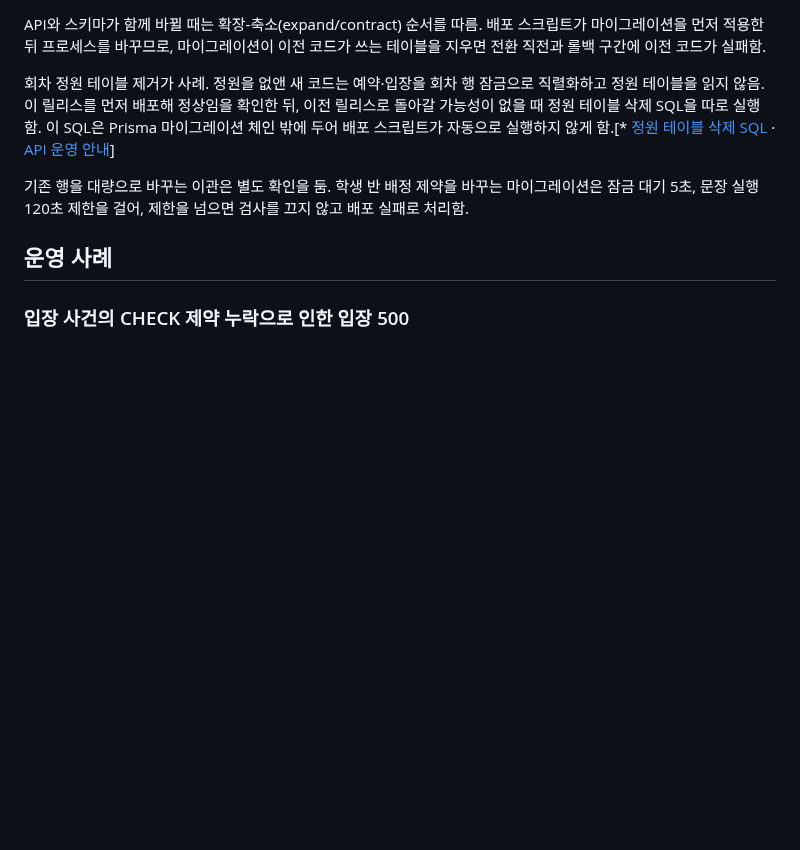
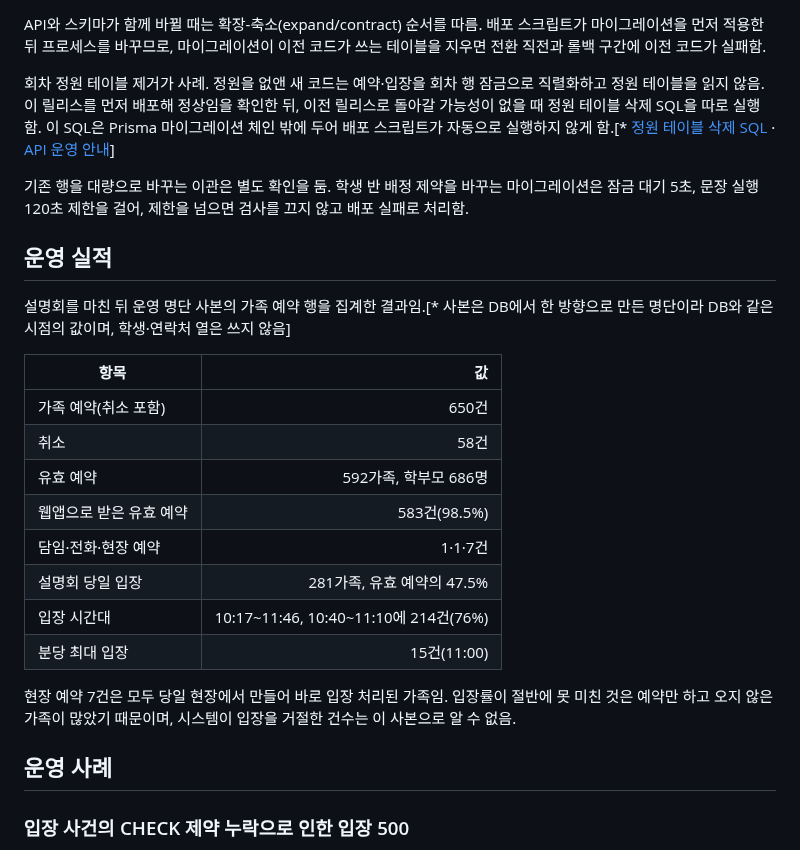
Before and after one commit to gjaku1031/ken-blog, a Markdown page: content/posts/doc-5fe55659-a943-4c64-aed1-481462f32c56.md, the part around the change. Drawn GitHub-style; blank space fills up the shorter version.

Commit message:
docs: add npr operational results and device mockup screenshot
Co-Authored-By: Claude Opus 5.5 <noreply@anthropic.com>

```diff
--- a/content/posts/doc-5fe55659-a943-4c64-aed1-481462f32c56.md
+++ b/content/posts/doc-5fe55659-a943-4c64-aed1-481462f32c56.md
@@ -52,6 +52,23 @@ API와 스키마가 함께 바뀔 때는 확장-축소(expand/contract) 순서
 회차 정원 테이블 제거가 사례. 정원을 없앤 새 코드는 예약·입장을 회차 행 잠금으로 직렬화하고 정원 테이블을 읽지 않음. 이 릴리스를 먼저 배포해 정상임을 확인한 뒤, 이전 릴리스로 돌아갈 가능성이 없을 때 정원 테이블 삭제 SQL을 따로 실행함. 이 SQL은 Prisma 마이그레이션 체인 밖에 두어 배포 스크립트가 자동으로 실행하지 않게 함.[* [정원 테이블 삭제 SQL](https://github.com/gjaku1031/npr-seminar/blob/2876cd9/ops/pve-release/migrations/post-capacity-code-cutover.sql) · [API 운영 안내](https://github.com/gjaku1031/npr-seminar/blob/2876cd9/apps/api/README.md)]
 
 기존 행을 대량으로 바꾸는 이관은 별도 확인을 둠. 학생 반 배정 제약을 바꾸는 마이그레이션은 잠금 대기 5초, 문장 실행 120초 제한을 걸어, 제한을 넘으면 검사를 끄지 않고 배포 실패로 처리함.
+
+## 운영 실적
+
+설명회를 마친 뒤 운영 명단 사본의 가족 예약 행을 집계한 결과임.[* 사본은 DB에서 한 방향으로 만든 명단이라 DB와 같은 시점의 값이며, 학생·연락처 열은 쓰지 않음]
+
+| 항목 | 값 |
+| --- | ---: |
+| 가족 예약(취소 포함) | 650건 |
+| 취소 | 58건 |
+| 유효 예약 | 592가족, 학부모 686명 |
+| 웹앱으로 받은 유효 예약 | 583건(98.5%) |
+| 담임·전화·현장 예약 | 1·1·7건 |
+| 설명회 당일 입장 | 281가족, 유효 예약의 47.5% |
+| 입장 시간대 | 10:17~11:46, 10:40~11:10에 214건(76%) |
+| 분당 최대 입장 | 15건(11:00) |
+
+현장 예약 7건은 모두 당일 현장에서 만들어 바로 입장 처리된 가족임. 입장률이 절반에 못 미친 것은 예약만 하고 오지 않은 가족이 많았기 때문이며, 시스템이 입장을 거절한 건수는 이 사본으로 알 수 없음.
 
 ## 운영 사례
 
```
Also changed, not shown: content/posts/project-d2ef2e0b-2e15-4aee-9454-88b4d5a00172.md (+2 -3 lines).
